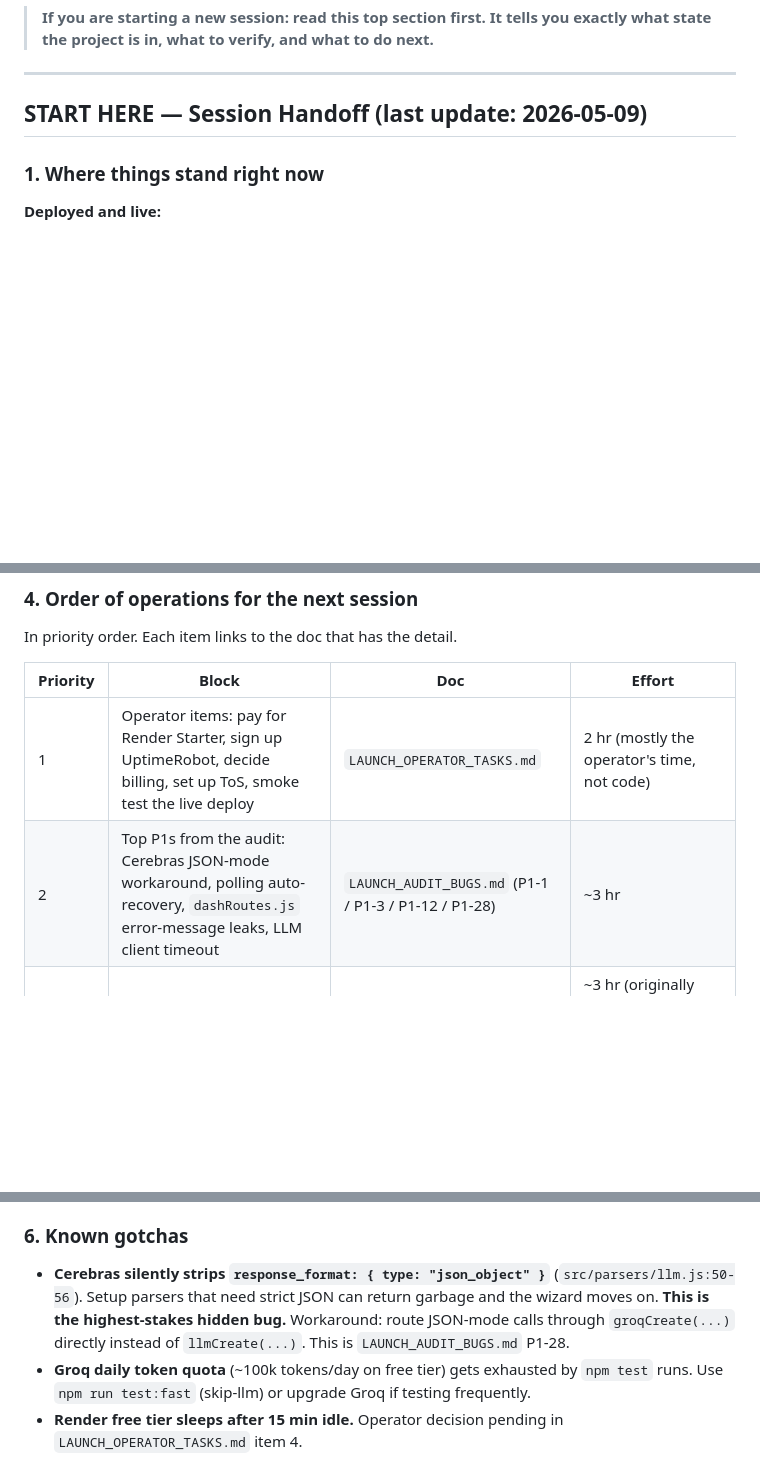
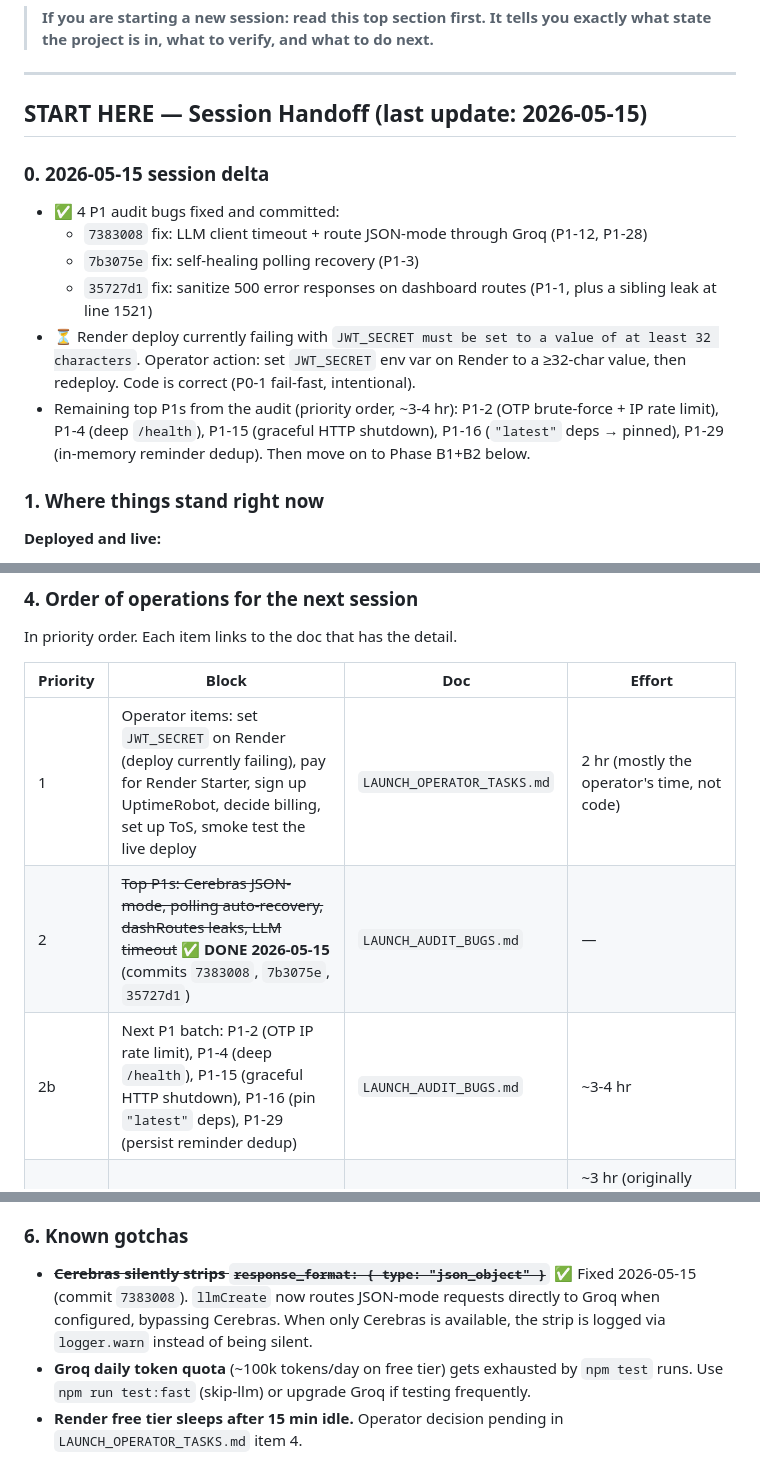
Before and after one commit to Mahin-W/Relay, a Markdown page: FUTURE_WORK.md, 3 parts joined by grey strips. Rendered like a GitHub page; blank space fills up the shorter version.

```diff
--- a/FUTURE_WORK.md
+++ b/FUTURE_WORK.md
@@ -4,7 +4,16 @@
 
 ---
 
-## START HERE — Session Handoff (last update: 2026-05-09)
+## START HERE — Session Handoff (last update: 2026-05-15)
+
+### 0. 2026-05-15 session delta
+
+- ✅ 4 P1 audit bugs fixed and committed:
+  - `7383008` fix: LLM client timeout + route JSON-mode through Groq (P1-12, P1-28)
+  - `7b3075e` fix: self-healing polling recovery (P1-3)
+  - `35727d1` fix: sanitize 500 error responses on dashboard routes (P1-1, plus a sibling leak at line 1521)
+- ⏳ Render deploy currently failing with `JWT_SECRET must be set to a value of at least 32 characters`. Operator action: set `JWT_SECRET` env var on Render to a ≥32-char value, then redeploy. Code is correct (P0-1 fail-fast, intentional).
+- Remaining top P1s from the audit (priority order, ~3-4 hr): P1-2 (OTP brute-force + IP rate limit), P1-4 (deep `/health`), P1-15 (graceful HTTP shutdown), P1-16 (`"latest"` deps → pinned), P1-29 (in-memory reminder dedup). Then move on to Phase B1+B2 below.
 
 ### 1. Where things stand right now
 
@@ -63,8 +72,9 @@ In priority order. Each item links to the doc that has the detail.
 
 | Priority | Block | Doc | Effort |
 |---|---|---|---|
-| 1 | Operator items: pay for Render Starter, sign up UptimeRobot, decide billing, set up ToS, smoke test the live deploy | `LAUNCH_OPERATOR_TASKS.md` | 2 hr (mostly the operator's time, not code) |
-| 2 | Top P1s from the audit: Cerebras JSON-mode workaround, polling auto-recovery, `dashRoutes.js` error-message leaks, LLM client timeout | `LAUNCH_AUDIT_BUGS.md` (P1-1 / P1-3 / P1-12 / P1-28) | ~3 hr |
+| 1 | Operator items: set `JWT_SECRET` on Render (deploy currently failing), pay for Render Starter, sign up UptimeRobot, decide billing, set up ToS, smoke test the live deploy | `LAUNCH_OPERATOR_TASKS.md` | 2 hr (mostly the operator's time, not code) |
+| 2 | ~~Top P1s: Cerebras JSON-mode, polling auto-recovery, dashRoutes leaks, LLM timeout~~ ✅ **DONE 2026-05-15** (commits `7383008`, `7b3075e`, `35727d1`) | `LAUNCH_AUDIT_BUGS.md` | — |
+| 2b | Next P1 batch: P1-2 (OTP IP rate limit), P1-4 (deep `/health`), P1-15 (graceful HTTP shutdown), P1-16 (pin `"latest"` deps), P1-29 (persist reminder dedup) | `LAUNCH_AUDIT_BUGS.md` | ~3-4 hr |
 | 3 | Phase B1 + B2 below (more commands in DM, write commands in DM) | this file | ~3 hr (originally estimated 6-8 hr — the pattern is mechanical, see calibration note below) |
 | 4 | Phase C1 + C5 below (read receipts panel, time-off approvals UI) | this file | ~2-3 hr |
 | 5 | Phase B3, then C2/C4/C6, then C3 last | this file | spread across several sessions |
@@ -80,7 +90,7 @@ The Phase A work in this session (13 DM commands + `/help` + README rewrite) was
 
 ### 6. Known gotchas
 
-- **Cerebras silently strips `response_format: { type: "json_object" }`** (`src/parsers/llm.js:50-56`). Setup parsers that need strict JSON can return garbage and the wizard moves on. **This is the highest-stakes hidden bug.** Workaround: route JSON-mode calls through `groqCreate(...)` directly instead of `llmCreate(...)`. This is `LAUNCH_AUDIT_BUGS.md` P1-28.
+- ~~**Cerebras silently strips `response_format: { type: "json_object" }`**~~ ✅ Fixed 2026-05-15 (commit `7383008`). `llmCreate` now routes JSON-mode requests directly to Groq when configured, bypassing Cerebras. When only Cerebras is available, the strip is logged via `logger.warn` instead of being silent.
 - **Groq daily token quota** (~100k tokens/day on free tier) gets exhausted by `npm test` runs. Use `npm run test:fast` (skip-llm) or upgrade Groq if testing frequently.
 - **Render free tier sleeps after 15 min idle.** Operator decision pending in `LAUNCH_OPERATOR_TASKS.md` item 4.
 - **Cron jobs run in UTC, not restaurant local time.** Sunday rollups, no-show alerts, missed-clock-out alerts all fire at UTC offsets (`LAUNCH_AUDIT_BUGS.md` P1-8).
```
Also changed, not shown: LAUNCH_AUDIT_BUGS.md (+17 -15 lines).
